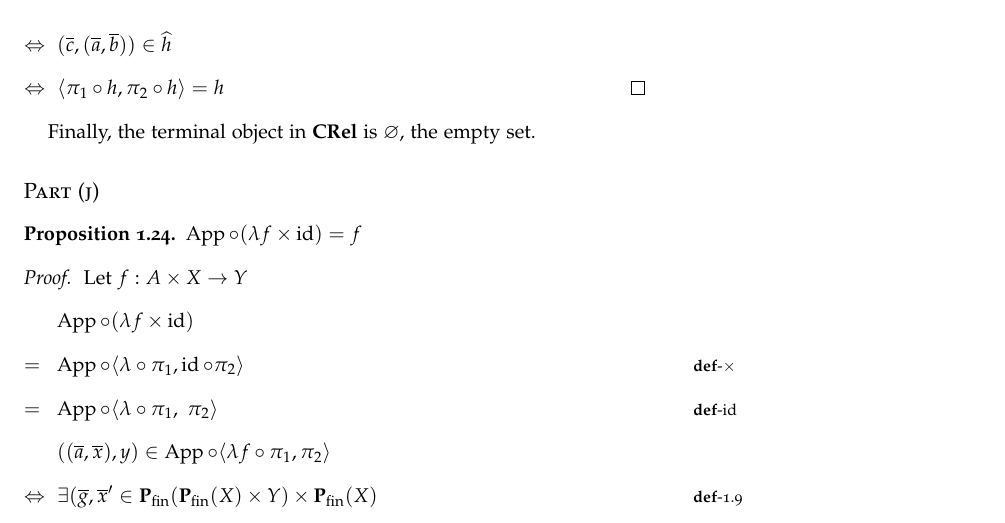
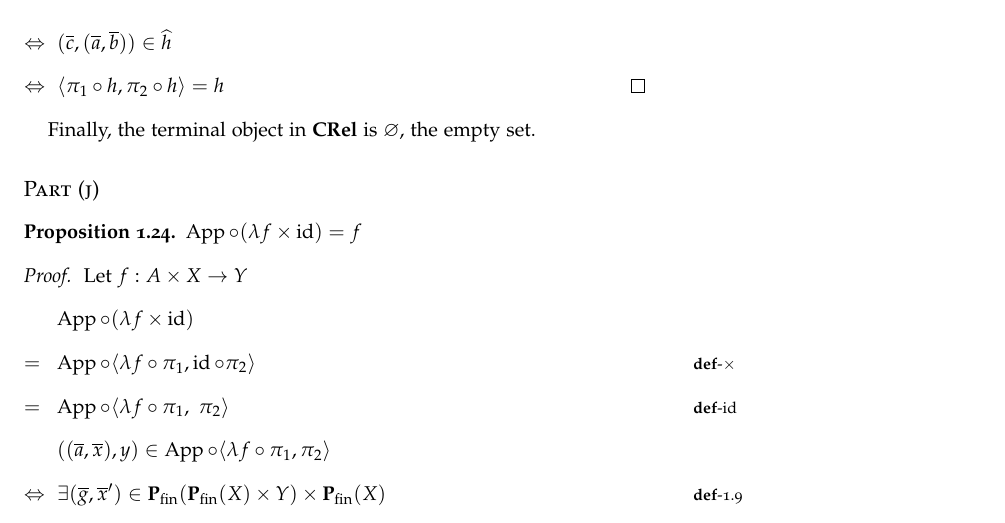
Before and after one commit to amnn/cpp-exam, a LaTeX document (report.tex, which reads question_2.tex): part of page 25 of 32, cut so that both start at the same text. Compiled offline with pdfLaTeX.

Commit message:
q2j: Fixing various typos.

```diff
--- a/question_2.tex
+++ b/question_2.tex
@@ -1021,18 +1021,18 @@ Finally, the terminal object in $\mathbf{CRel}$ is $\varnothing$, the empty set.
         $\App\compose(\lambda f\times\id)$
 
       \step[=]
-        $\App\compose\langle\lambda\compose\pi_1,\id\compose\pi_2\rangle$
+        $\App\compose\langle\lambda f\compose\pi_1,\id\compose\pi_2\rangle$
         \marginnote{\Def-$\times$}
 
       \step[=]
-        $\App\compose\langle\lambda\compose\pi_1,~\pi_2\rangle$
+        $\App\compose\langle\lambda f\compose\pi_1,~\pi_2\rangle$
         \marginnote{\Def-$\id$}
 
       \step
         $((\overline{a},\overline{x}), y)\in\App\compose\langle\lambda f\compose\pi_1,\pi_2\rangle$
 
       \step[\iffs]
-        $\exists(\overline{g},\overline{x}^\prime\in\Pfin{\Pfin{X}\times Y}\times\Pfin{X}$
+        $\exists(\overline{g},\overline{x}^\prime)\in\Pfin{\Pfin{X}\times Y}\times\Pfin{X}$
         \marginnote{\Def-\ref{def:crel-comp}}
 
       \addtolength{\itemsep}{-.2\baselineskip}
```
